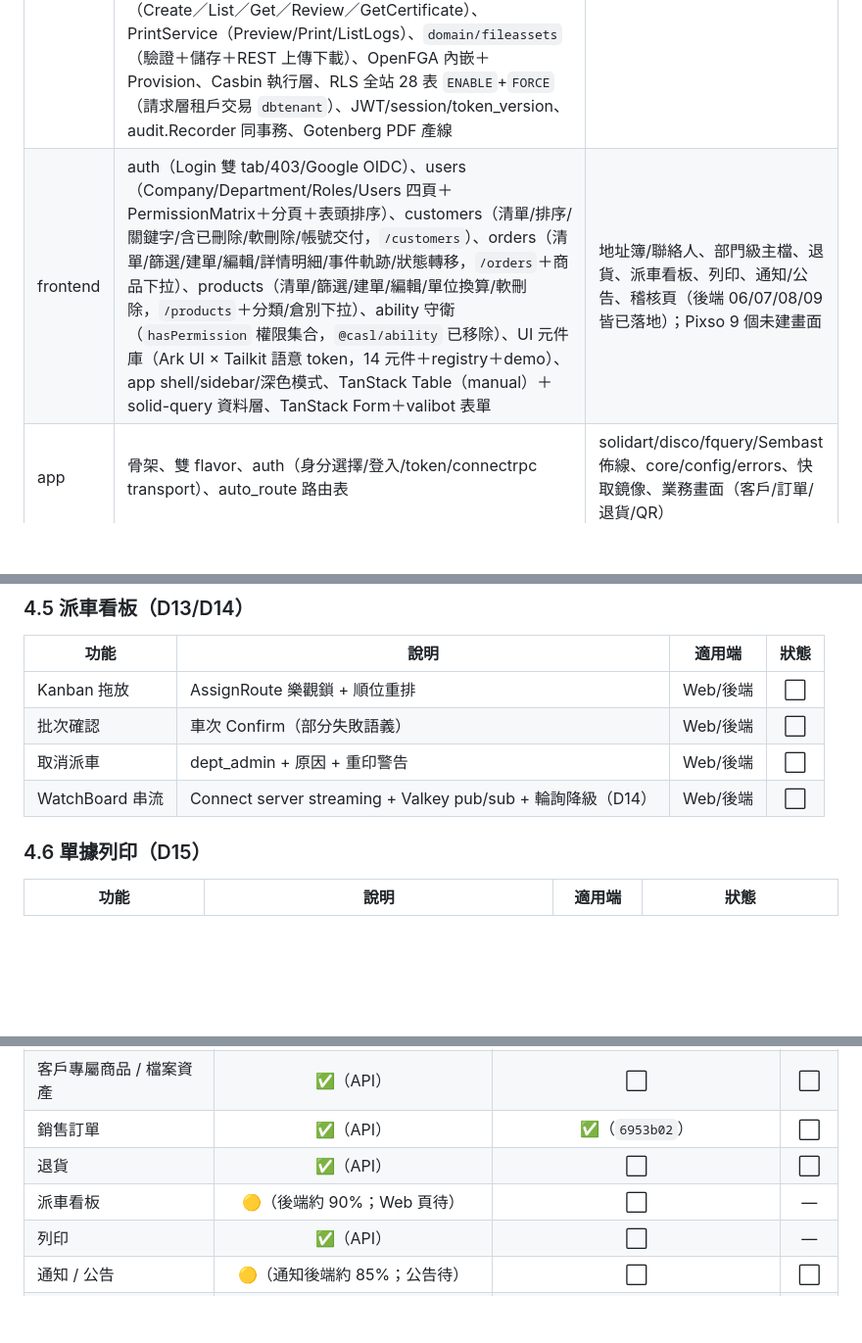
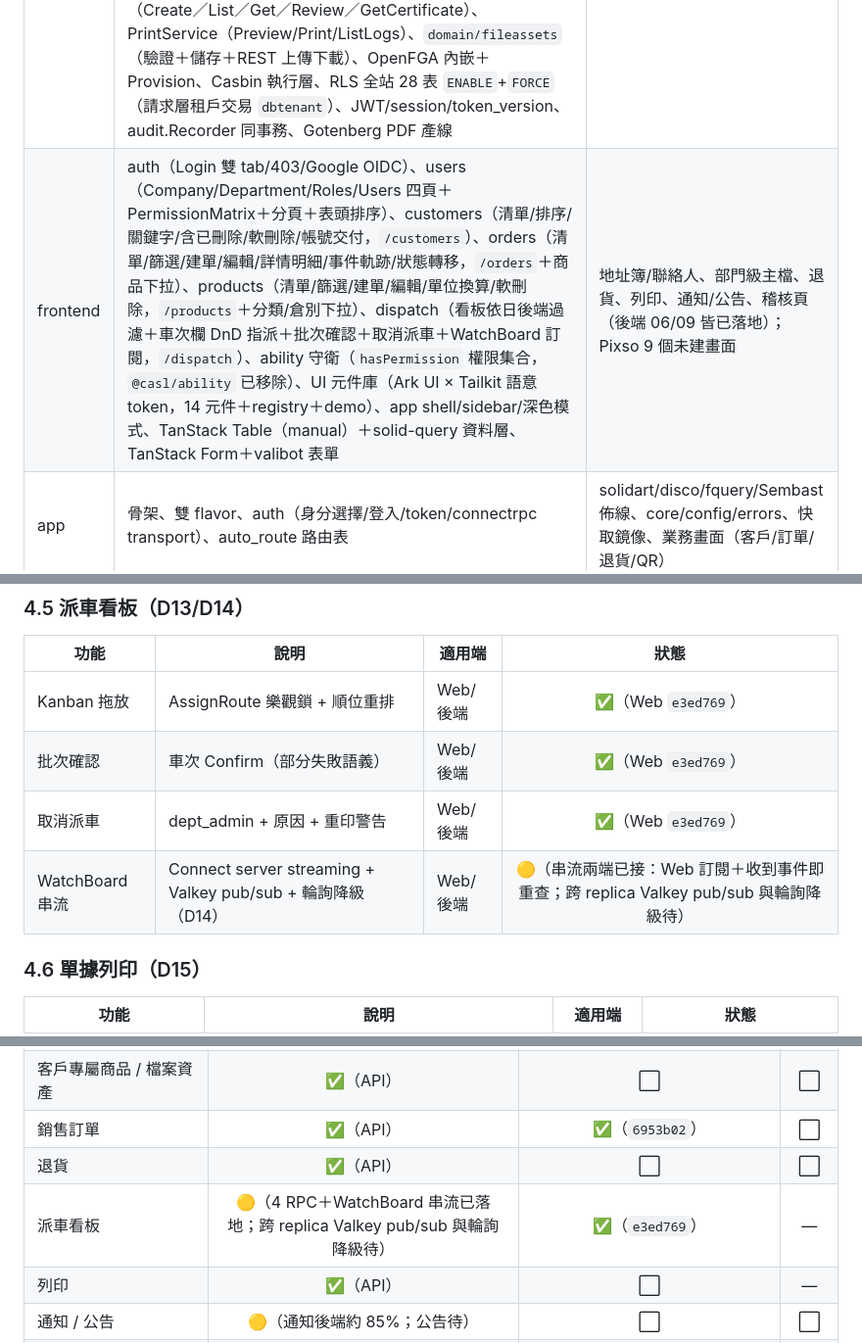
Before and after one commit to sw-ssd/sales-order-dispatch, a Markdown page: docs/FUNCTION_LIST.md, 3 parts joined by grey strips. Shown at 98% size. Rendered like a GitHub page; blank space fills up the shorter version.

Commit message:
docs(plans): 派車看板 Web 頁落地對齊（e3ed769）

```diff
--- a/docs/FUNCTION_LIST.md
+++ b/docs/FUNCTION_LIST.md
@@ -71,7 +71,7 @@ flowchart TB
 | 層 | 實際已實作 | 待辦 |
 |---|---|---|
 | backend | AuthService（登入/refresh/logout/註冊完成/ChangePassword/ResetCustomerPassword）、AbilityService（OpenFGA proxy）、Company/Department（皆軟刪除）/RoleService、UserService（7 RPC＋範圍控制＋稽核）、MetadictService、AuditService.List、CustomerService（含地址/聯絡人＋QR 簽章/`GetCustomerQRCode`）、ProductService（含單位換算）、部門級四主檔（Warehouse/Route/ProcessingSpec/ProductCategory）、CustomerProductService、SalesOrderService（CRUD＋狀態機 `TransitionOrder`＋取號＋事件軌跡）、ReturnService（Create／List／Get／Review／GetCertificate）、PrintService（Preview/Print/ListLogs）、`domain/fileassets`（驗證＋儲存＋REST 上傳下載）、OpenFGA 內嵌＋Provision、Casbin 執行層、RLS 全站 28 表 `ENABLE`+`FORCE`（請求層租戶交易 `dbtenant`）、JWT/session/token_version、audit.Recorder 同事務、Gotenberg PDF 產線 | 通知、派車、fleet；Logo 上傳、CASL→OpenFGA 收斂 |
-| frontend | auth（Login 雙 tab/403/Google OIDC）、users（Company/Department/Roles/Users 四頁＋PermissionMatrix＋分頁＋表頭排序）、customers（清單/排序/關鍵字/含已刪除/軟刪除/帳號交付，`/customers`）、orders（清單/篩選/建單/編輯/詳情明細/事件軌跡/狀態轉移，`/orders`＋商品下拉）、products（清單/篩選/建單/編輯/單位換算/軟刪除，`/products`＋分類/倉別下拉）、ability 守衛（`hasPermission` 權限集合，`@casl/ability` 已移除）、UI 元件庫（Ark UI × Tailkit 語意 token，14 元件＋registry＋demo）、app shell/sidebar/深色模式、TanStack Table（manual）＋solid-query 資料層、TanStack Form＋valibot 表單 | 地址簿/聯絡人、部門級主檔、退貨、派車看板、列印、通知/公告、稽核頁（後端 06/07/08/09 皆已落地）；Pixso 9 個未建畫面 |
+| frontend | auth（Login 雙 tab/403/Google OIDC）、users（Company/Department/Roles/Users 四頁＋PermissionMatrix＋分頁＋表頭排序）、customers（清單/排序/關鍵字/含已刪除/軟刪除/帳號交付，`/customers`）、orders（清單/篩選/建單/編輯/詳情明細/事件軌跡/狀態轉移，`/orders`＋商品下拉）、products（清單/篩選/建單/編輯/單位換算/軟刪除，`/products`＋分類/倉別下拉）、dispatch（看板依日後端過濾＋車次欄 DnD 指派＋批次確認＋取消派車＋WatchBoard 訂閱，`/dispatch`）、ability 守衛（`hasPermission` 權限集合，`@casl/ability` 已移除）、UI 元件庫（Ark UI × Tailkit 語意 token，14 元件＋registry＋demo）、app shell/sidebar/深色模式、TanStack Table（manual）＋solid-query 資料層、TanStack Form＋valibot 表單 | 地址簿/聯絡人、部門級主檔、退貨、列印、通知/公告、稽核頁（後端 06/09 皆已落地）；Pixso 9 個未建畫面 |
 | app | 骨架、雙 flavor、auth（身分選擇/登入/token/connectrpc transport）、auto_route 路由表 | solidart/disco/fquery/Sembast 佈線、core/config/errors、快取鏡像、業務畫面（客戶/訂單/退貨/QR） |
 
 ---
@@ -138,10 +138,10 @@ flowchart TB
 
 | 功能 | 說明 | 適用端 | 狀態 |
 |------|------|------|:-:|
-| Kanban 拖放 | AssignRoute 樂觀鎖 + 順位重排 | Web/後端 | ⬜ |
-| 批次確認 | 車次 Confirm（部分失敗語義） | Web/後端 | ⬜ |
-| 取消派車 | dept_admin + 原因 + 重印警告 | Web/後端 | ⬜ |
-| WatchBoard 串流 | Connect server streaming + Valkey pub/sub + 輪詢降級（D14） | Web/後端 | ⬜ |
+| Kanban 拖放 | AssignRoute 樂觀鎖 + 順位重排 | Web/後端 | ✅（Web `e3ed769`） |
+| 批次確認 | 車次 Confirm（部分失敗語義） | Web/後端 | ✅（Web `e3ed769`） |
+| 取消派車 | dept_admin + 原因 + 重印警告 | Web/後端 | ✅（Web `e3ed769`） |
+| WatchBoard 串流 | Connect server streaming + Valkey pub/sub + 輪詢降級（D14） | Web/後端 | 🟡（串流兩端已接：Web 訂閱＋收到事件即重查；跨 replica Valkey pub/sub 與輪詢降級待） |
 
 ### 4.6 單據列印（D15）
 
@@ -198,7 +198,7 @@ flowchart TB
 | 客戶專屬商品 / 檔案資產 | ✅（API） | ⬜ | ⬜ |
 | 銷售訂單 | ✅（API） | ✅（`6953b02`） | ⬜ |
 | 退貨 | ✅（API） | ⬜ | ⬜ |
-| 派車看板 | 🟡（後端約 90%；Web 頁待） | ⬜ | — |
+| 派車看板 | 🟡（4 RPC＋WatchBoard 串流已落地；跨 replica Valkey pub/sub 與輪詢降級待） | ✅（`e3ed769`） | — |
 | 列印 | ✅（API） | ⬜ | — |
 | 通知 / 公告 | 🟡（通知後端約 85%；公告待） | ⬜ | ⬜ |
 | 稽核 | ✅（查詢 API） | ⬜ | — |
```
Also changed, not shown: other parts of docs/FUNCTION_LIST.md (+1 -1 lines), 2 other files.
